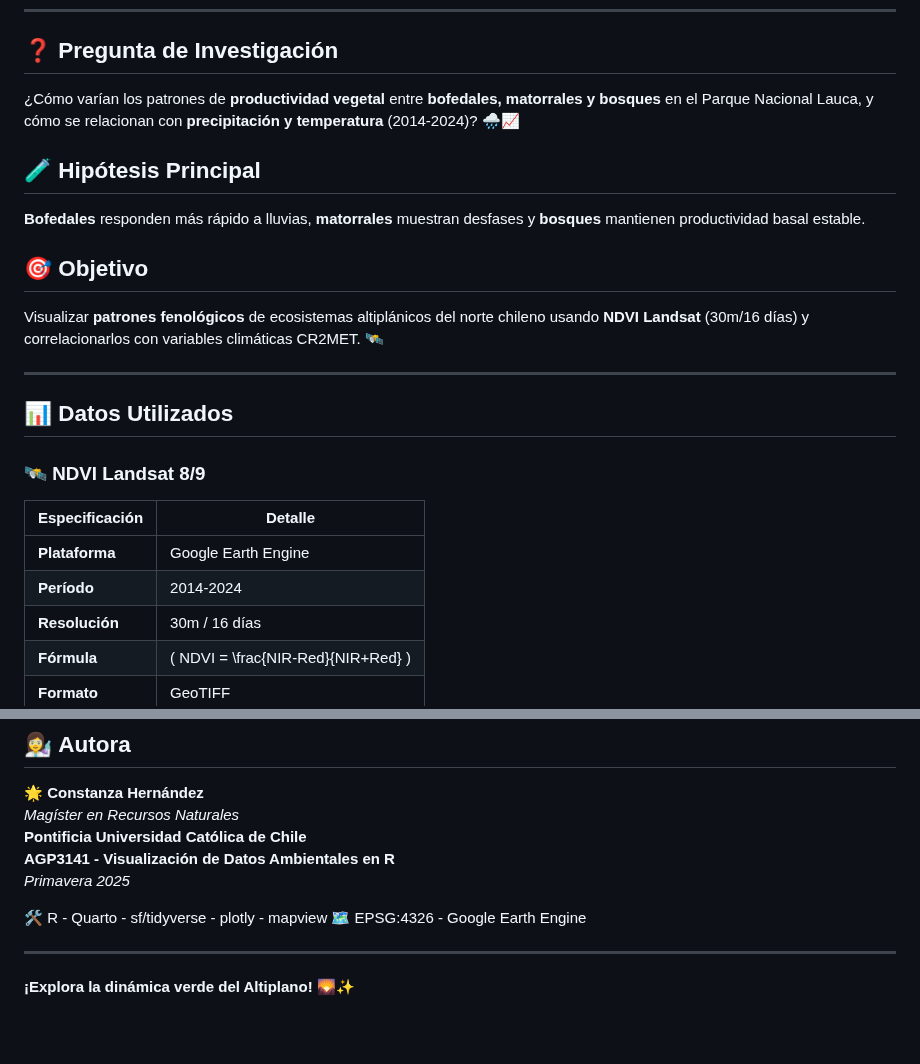
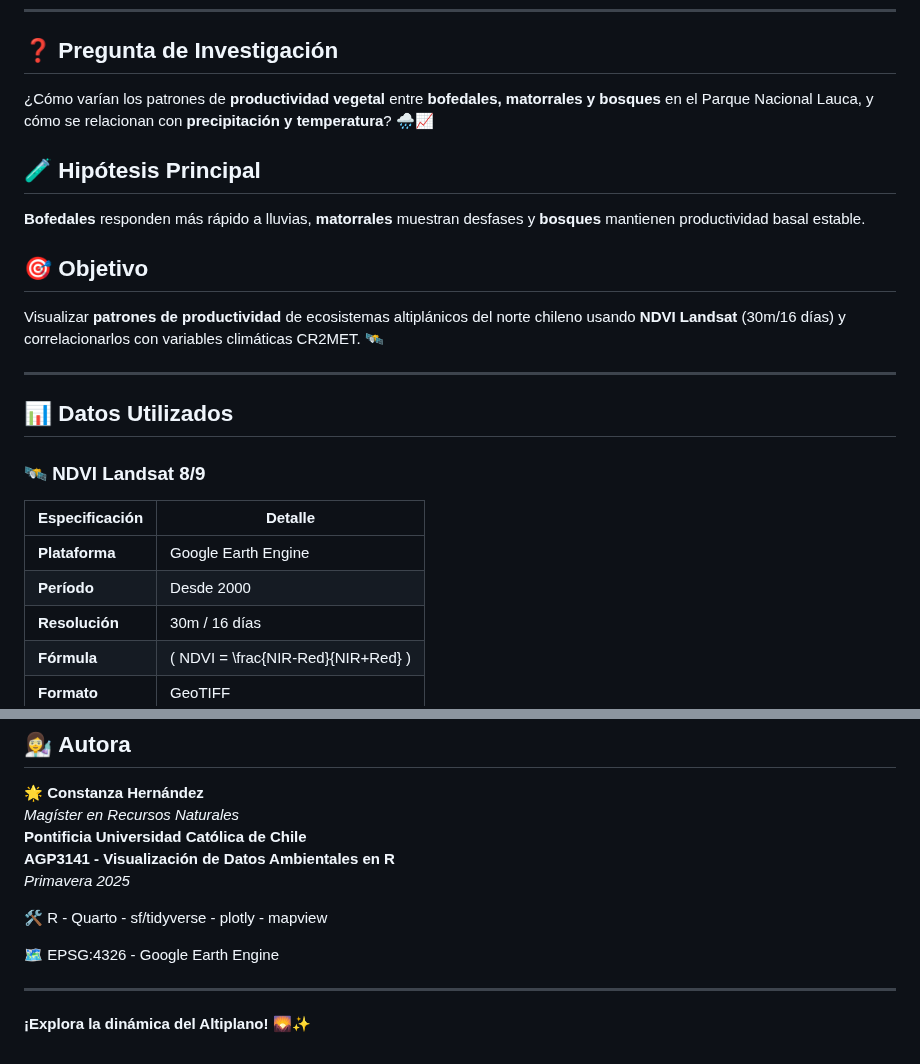
Before and after one commit to c-hernandezs/productividad-parque-nacional-lauca, a Markdown page: README.md, 2 parts joined by grey strips. GitHub-like rendering; blank space fills up the shorter version.

```diff
--- a/README.md
+++ b/README.md
@@ -4,13 +4,13 @@
 ---
 
 ## ❓ **Pregunta de Investigación**
-¿Cómo varían los patrones de **productividad vegetal** entre **bofedales, matorrales y bosques** en el Parque Nacional Lauca, y cómo se relacionan con **precipitación y temperatura** (2014-2024)? 🌧️📈
+¿Cómo varían los patrones de **productividad vegetal** entre **bofedales, matorrales y bosques** en el Parque Nacional Lauca, y cómo se relacionan con **precipitación y temperatura**? 🌧️📈
 
 ## 🧪 **Hipótesis Principal**
 **Bofedales** responden más rápido a lluvias, **matorrales** muestran desfases y **bosques** mantienen productividad basal estable.
 
 ## 🎯 **Objetivo**
-Visualizar **patrones fenológicos** de ecosistemas altiplánicos del norte chileno usando **NDVI Landsat** (30m/16 días) y correlacionarlos con variables climáticas CR2MET. 🛰️
+Visualizar **patrones de productividad** de ecosistemas altiplánicos del norte chileno usando **NDVI Landsat** (30m/16 días) y correlacionarlos con variables climáticas CR2MET. 🛰️
 
 ---
 
@@ -20,7 +20,7 @@ Visualizar **patrones fenológicos** de ecosistemas altiplánicos del norte chil
 | Especificación     | Detalle                  |
 |--------------------|--------------------------|
 | **Plataforma**     | Google Earth Engine      |
-| **Período**        | 2014-2024                |
+| **Período**        | Desde 2000              |
 | **Resolución**     | 30m / 16 días            |
 | **Fórmula**        | \( NDVI = \frac{NIR-Red}{NIR+Red} \) |
 | **Formato**        | GeoTIFF                  |
@@ -87,9 +87,10 @@ agp3141-fenologia-ecosistemas-altiplanicos/
 *Primavera 2025*
 
 🛠️ R - Quarto - sf/tidyverse - plotly - mapview
+
 🗺️ EPSG:4326 - Google Earth Engine
 
 
 ---
 
-**¡Explora la dinámica verde del Altiplano!** 🌄✨
+**¡Explora la dinámica del Altiplano!** 🌄✨
```
